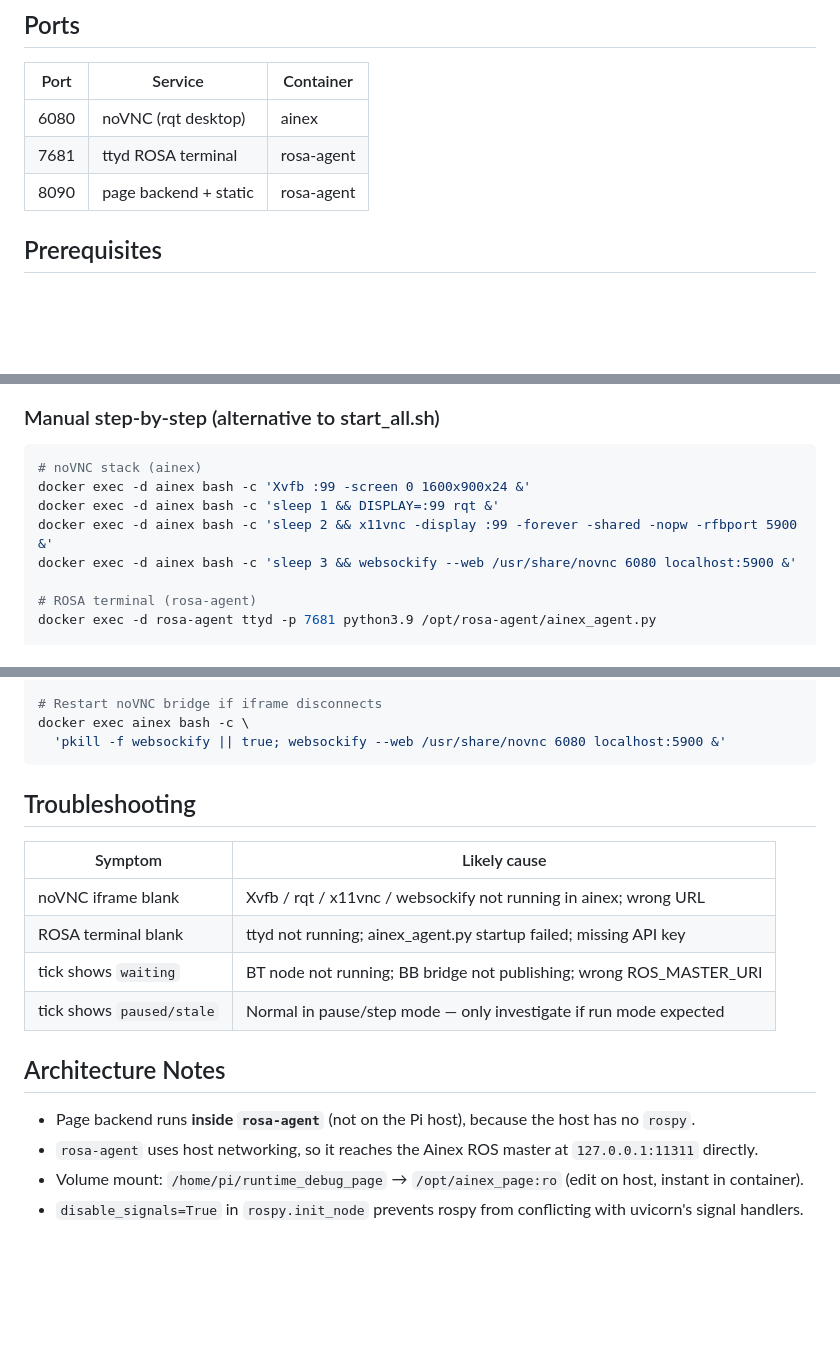
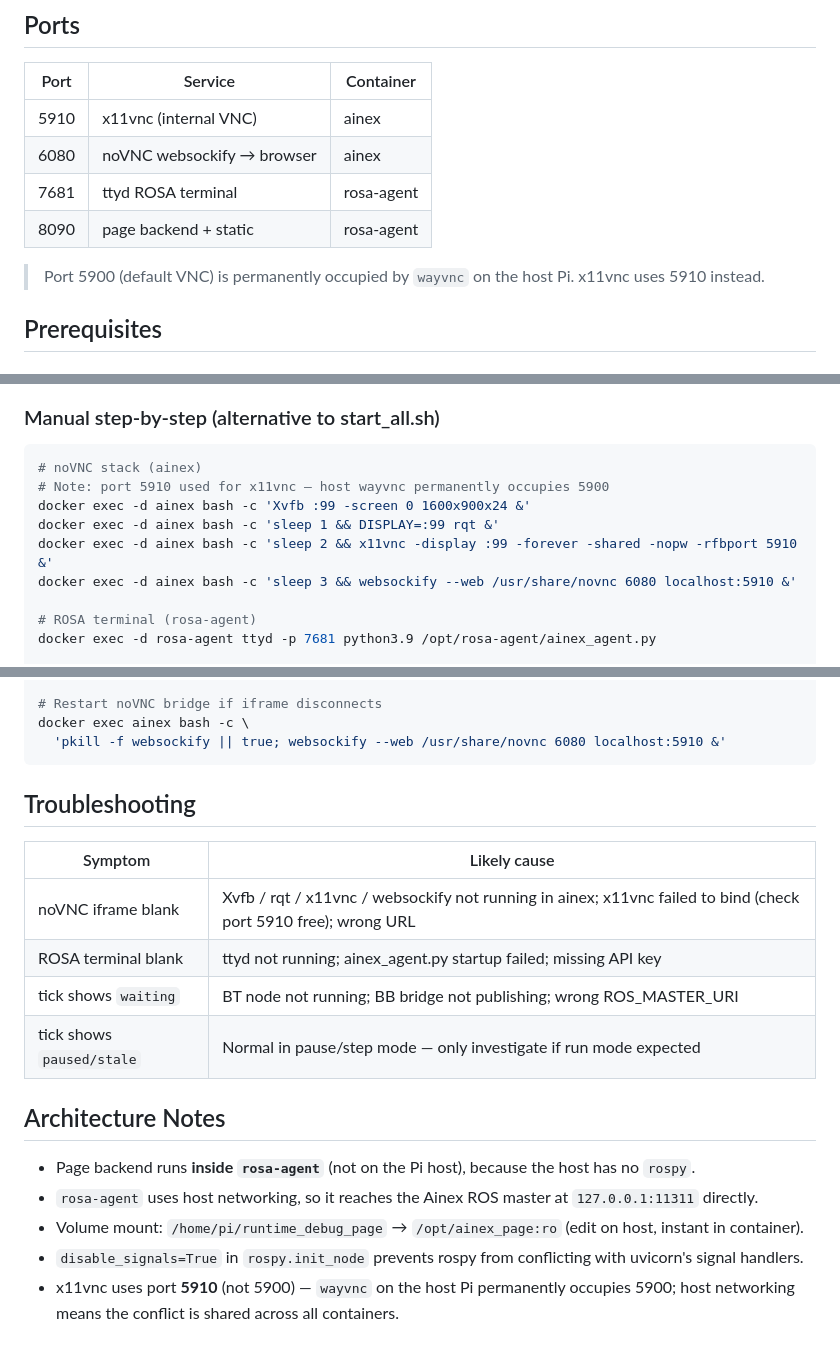
Before and after one commit to xzheng2/ainex_xyz, a Markdown page: runtime_debug_page/README.md, 3 parts joined by grey strips. GitHub-like rendering; blank space fills up the shorter version.

Commit message:
Update README: fix port 5900 → 5910, document wayvnc conflict
Co-Authored-By: Claude Sonnet 4.6 <noreply@anthropic.com>

````diff
--- a/runtime_debug_page/README.md
+++ b/runtime_debug_page/README.md
@@ -16,9 +16,12 @@ Browser-based runtime debugging UI combining rqt (via noVNC) and ROSA CLI (via t
 
 | Port | Service | Container |
 |------|---------|-----------|
-| 6080 | noVNC (rqt desktop) | ainex |
+| 5910 | x11vnc (internal VNC) | ainex |
+| 6080 | noVNC websockify → browser | ainex |
 | 7681 | ttyd ROSA terminal | rosa-agent |
 | 8090 | page backend + static | rosa-agent |
+
+> Port 5900 (default VNC) is permanently occupied by `wayvnc` on the host Pi. x11vnc uses 5910 instead.
 
 ## Prerequisites
 
@@ -62,10 +65,11 @@ http://<pi-ip>:8090
 
 ```bash
 # noVNC stack (ainex)
+# Note: port 5910 used for x11vnc — host wayvnc permanently occupies 5900
 docker exec -d ainex bash -c 'Xvfb :99 -screen 0 1600x900x24 &'
 docker exec -d ainex bash -c 'sleep 1 && DISPLAY=:99 rqt &'
-docker exec -d ainex bash -c 'sleep 2 && x11vnc -display :99 -forever -shared -nopw -rfbport 5900 &'
-docker exec -d ainex bash -c 'sleep 3 && websockify --web /usr/share/novnc 6080 localhost:5900 &'
+docker exec -d ainex bash -c 'sleep 2 && x11vnc -display :99 -forever -shared -nopw -rfbport 5910 &'
+docker exec -d ainex bash -c 'sleep 3 && websockify --web /usr/share/novnc 6080 localhost:5910 &'
 
 # ROSA terminal (rosa-agent)
 docker exec -d rosa-agent ttyd -p 7681 python3.9 /opt/rosa-agent/ainex_agent.py
@@ -109,14 +113,14 @@ docker exec ainex bash -c \
 
 # Restart noVNC bridge if iframe disconnects
 docker exec ainex bash -c \
-  'pkill -f websockify || true; websockify --web /usr/share/novnc 6080 localhost:5900 &'
+  'pkill -f websockify || true; websockify --web /usr/share/novnc 6080 localhost:5910 &'
 ```
 
 ## Troubleshooting
 
 | Symptom | Likely cause |
 |---------|-------------|
-| noVNC iframe blank | Xvfb / rqt / x11vnc / websockify not running in ainex; wrong URL |
+| noVNC iframe blank | Xvfb / rqt / x11vnc / websockify not running in ainex; x11vnc failed to bind (check port 5910 free); wrong URL |
 | ROSA terminal blank | ttyd not running; ainex_agent.py startup failed; missing API key |
 | tick shows `waiting` | BT node not running; BB bridge not publishing; wrong ROS_MASTER_URI |
 | tick shows `paused/stale` | Normal in pause/step mode — only investigate if run mode expected |
@@ -127,3 +131,4 @@ docker exec ainex bash -c \
 - `rosa-agent` uses host networking, so it reaches the Ainex ROS master at `127.0.0.1:11311` directly.
 - Volume mount: `/home/pi/runtime_debug_page` → `/opt/ainex_page:ro` (edit on host, instant in container).
 - `disable_signals=True` in `rospy.init_node` prevents rospy from conflicting with uvicorn's signal handlers.
+- x11vnc uses port **5910** (not 5900) — `wayvnc` on the host Pi permanently occupies 5900; host networking means the conflict is shared across all containers.
````
